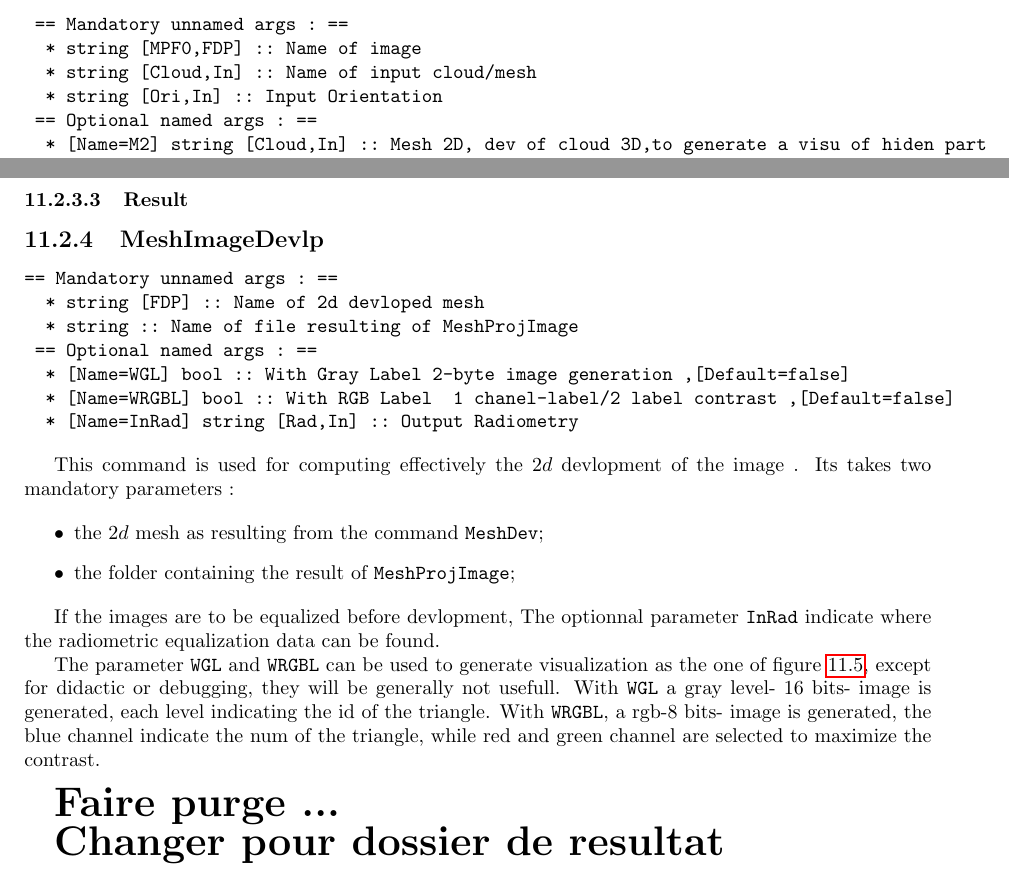
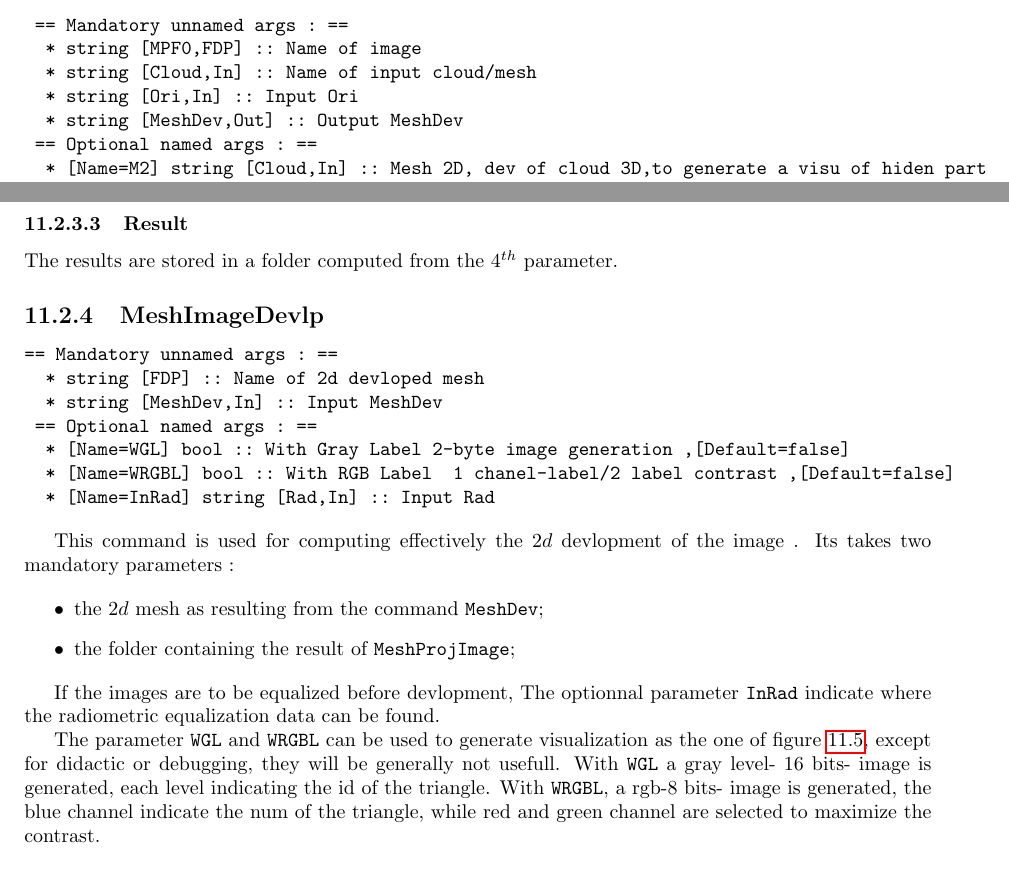
Before and after one commit to micmac-V2/MMVII, a LaTeX thesis (Doc/Doc2007.tex, which reads Doc/CommandReferences/MeshCommands.tex): two parts of pages 81 and 83 of 90 before the commit and two parts of pages 83 and 85 of 92 after it, joined at a grey line, cut so that both start at the same text. Compiled offline with pdfLaTeX.

Commit message:
Begin doc Symber

```diff
--- a/Doc/CommandReferences/MeshCommands.tex
+++ b/Doc/CommandReferences/MeshCommands.tex
@@ -176,7 +176,8 @@ formula of equation~\ref{Eq:MeshDev1T} :
  == Mandatory unnamed args : ==
   * string [MPF0,FDP] :: Name of image
   * string [Cloud,In] :: Name of input cloud/mesh
-  * string [Ori,In] :: Input Orientation
+  * string [Ori,In] :: Input Ori
+  * string [MeshDev,Out] :: Output MeshDev
  == Optional named args : ==
   * [Name=M2] string [Cloud,In] :: Mesh 2D, dev of cloud 3D,to generate a visu of hiden part
   * [Name=ResZBuf] double :: Resolution of ZBuffer ,[Default=3]
@@ -253,20 +254,21 @@ chapter \ref{Chap:Radiom} for structures of such data). Some details :
 
 \subsubsection{Result}
 
+The results are stored in a folder computed from the $4^{th}$ parameter.
 
 
-%  \includegraphics[width=5cm]{CommandReferences/ImagesComRef/Dev-P1056148.jpg}
+
 %-----------------------------------------------------------------------
 \subsection{MeshImageDevlp}
 
 \begin{verbatim}
 == Mandatory unnamed args : ==
   * string [FDP] :: Name of 2d devloped mesh
-  * string :: Name of file resulting of MeshProjImage
+  * string [MeshDev,In] :: Input MeshDev
  == Optional named args : ==
   * [Name=WGL] bool :: With Gray Label 2-byte image generation ,[Default=false]
   * [Name=WRGBL] bool :: With RGB Label  1 chanel-label/2 label contrast ,[Default=false]
-  * [Name=InRad] string [Rad,In] :: Output Radiometry
+  * [Name=InRad] string [Rad,In] :: Input Rad
 \end{verbatim}
 
 This command is used for computing effectively the $2d$ devlopment of the image . Its takes two mandatory
@@ -286,11 +288,3 @@ of figure~\ref{fig:RealDevTri}, except for didactic or debugging, they will be g
 each level indicating the id of the triangle. With {\tt WRGBL}, a rgb-$8$ bits- image is generated, the
 blue channel indicate the num of the triangle, while red and green channel are selected to maximize
 the contrast.
-
-
-
-{ \huge \bf
-Faire purge ...
-
-Changer pour dossier de resultat
-}
```
Also changed, not shown: Doc/Doc2007.tex (+4 -1 lines), Doc/Programmer/NonLinearOptim.tex (+1 -0 lines), Doc/Programmer/ImagesProg/DAG.jpg (added), Doc/Programmer/ImagesProg/Tree.jpg (added), Doc/CommandReferences/MeshCommands.tex (2 more changed lines).
